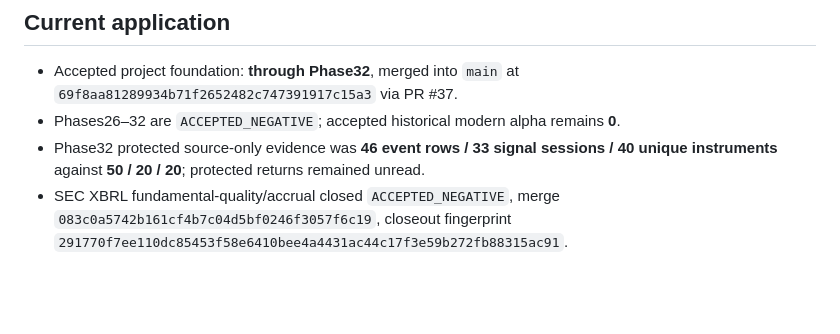
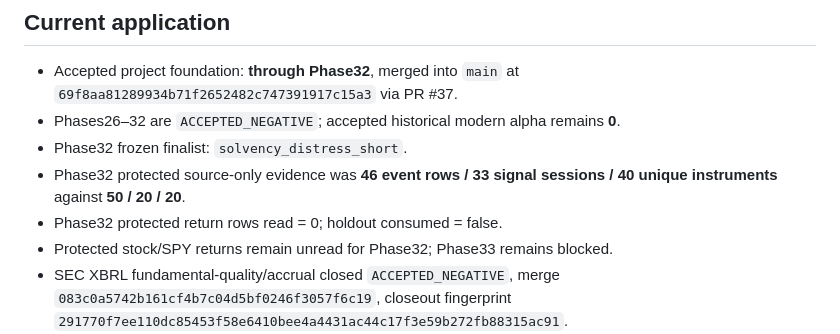
Before and after one commit to nicholaslpollard/ATLAS, a Markdown page: docs/phase_flow.md, the part around the change. GitHub-like rendering; blank space fills up the shorter version.

Commit message:
Restore Phase32 phase-flow policy assertions

```diff
--- a/docs/phase_flow.md
+++ b/docs/phase_flow.md
@@ -70,7 +70,10 @@ Credentials, endpoints, local artifacts, passing tests, rendered controls, or pr
 
 - Accepted project foundation: **through Phase32**, merged into `main` at `69f8aa81289934b71f2652482c747391917c15a3` via PR #37.
 - Phases26–32 are `ACCEPTED_NEGATIVE`; accepted historical modern alpha remains **0**.
-- Phase32 protected source-only evidence was **46 event rows / 33 signal sessions / 40 unique instruments** against **50 / 20 / 20**; protected returns remained unread.
+- Phase32 frozen finalist: `solvency_distress_short`.
+- Phase32 protected source-only evidence was **46 event rows / 33 signal sessions / 40 unique instruments** against **50 / 20 / 20**.
+- Phase32 protected return rows read = 0; holdout consumed = false.
+- Protected stock/SPY returns remain unread for Phase32; Phase33 remains blocked.
 - SEC XBRL fundamental-quality/accrual closed `ACCEPTED_NEGATIVE`, merge `083c0a5742b161cf4b7c04d5bf0246f3057f6c19`, closeout fingerprint `291770f7ee110dc85453f58e6410bee4a4431ac44c17f3e59b272fb88315ac91`.
 - XBRL protected return rows read = **0**; protected holdout consumed = **false**.
 - The beneficial-ownership family is closed `ACCEPTED_NEGATIVE`; merge `208529c5562920cc0b2bcf2bae546e2b9af0a25b`, closeout fingerprint `c67f21ace68b9ead20afb1db123e67e574b3ac3d26bf2fd897c6fcca215746b8`.
```
